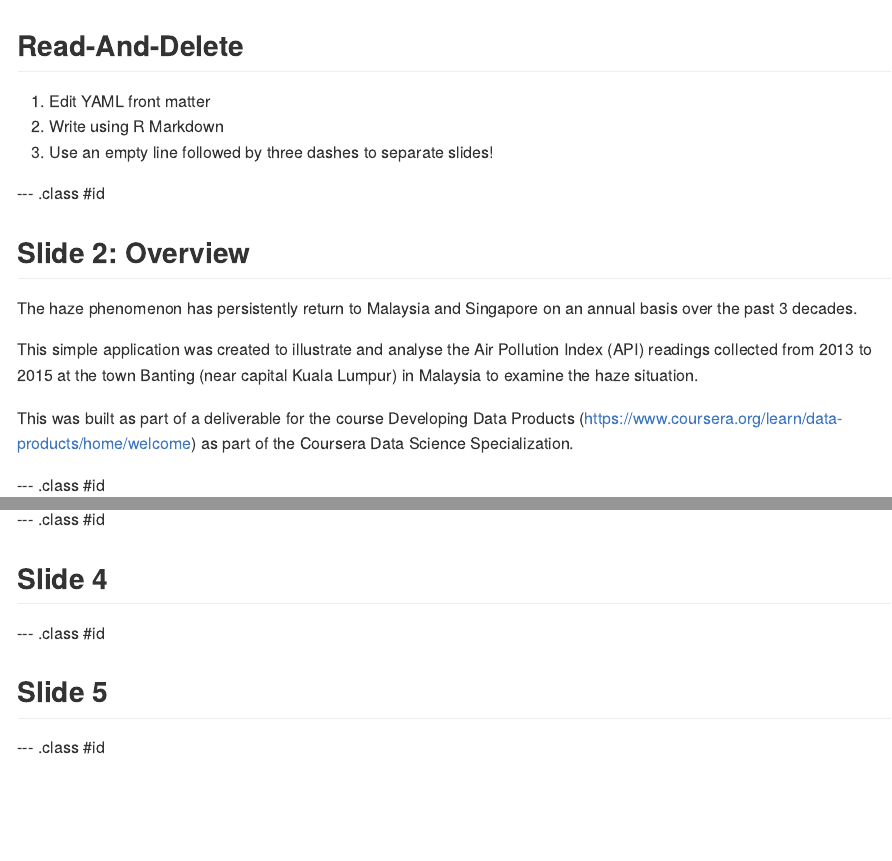
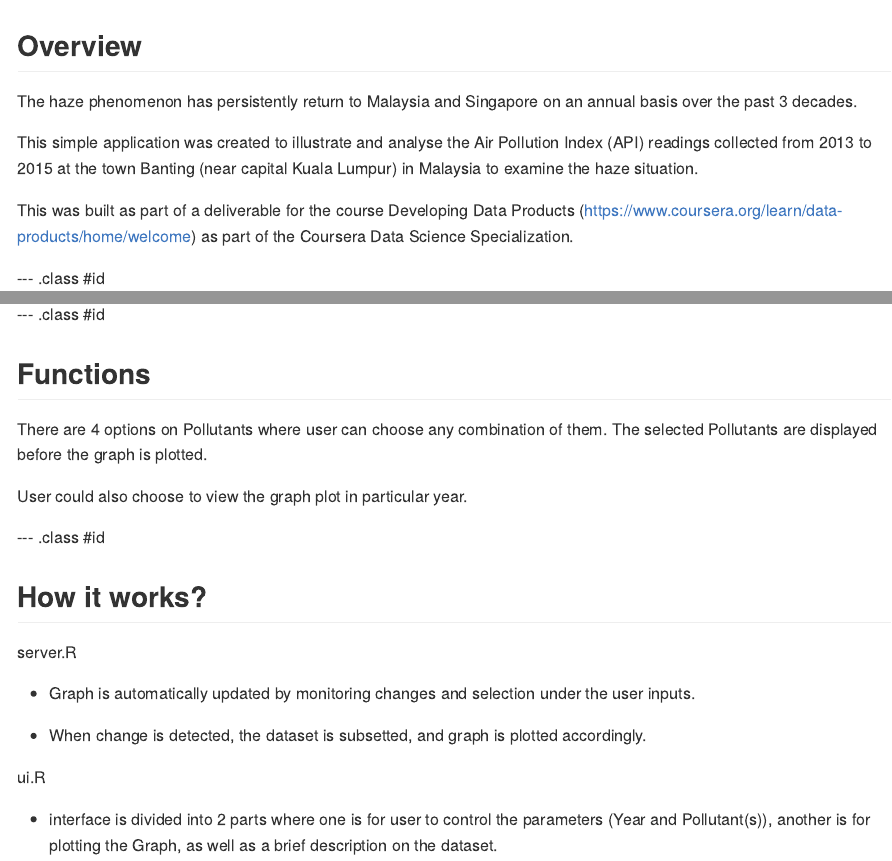
Before and after one commit to zhix/DevDataProduct_CourseProject, an R Markdown document (Present/index.Rmd): the page in a window 1100 px wide, from its top, and a second part further down, joined at a grey line. The pictures show the output file Present/index.md that the author committed with the source, drawn offline in the style of GitHub.

Commit message:
3rd round

```diff
--- a/Present/index.Rmd
+++ b/Present/index.Rmd
@@ -11,15 +11,7 @@ mode        : selfcontained # {standalone, draft}
 knit        : slidify::knit2slides
 ---
 
-## Read-And-Delete
-
-1. Edit YAML front matter
-2. Write using R Markdown
-3. Use an empty line followed by three dashes to separate slides!
-
---- .class #id
-
-## Slide 2: Overview
+## Overview
 The haze phenomenon has persistently return to Malaysia and Singapore on an annual basis over the past 3 decades.
 
 This simple application was created to illustrate and analyse the Air Pollution Index (API) readings collected from 2013 to 2015 at the town Banting (near capital Kuala Lumpur) in Malaysia to examine the haze situation.
@@ -35,13 +34,22 @@ Let us create a simple scatterplot.
 
 --- .class #id
 
+## Functions
+There are 4 options on Pollutants where user can choose any combination of them. The selected Pollutants are displayed before the graph is plotted.
 
-
-
-## Slide 4
+User could also choose to view the graph plot in particular year.
 
 --- .class #id
 
-## Slide 5
+## How it works?
 
---- .class #id
+server.R
+
+- Graph is automatically updated by monitoring changes and
+selection under the user inputs.
+
+- When change is detected, the dataset is subsetted, and graph is plotted accordingly.
+
+ui.R
+
+- interface is divided into 2 parts where one is for user to control the parameters (Year and Pollutant(s)), another is for plotting the Graph, as well as a brief description on the dataset.
```
Also changed, not shown: Present/index.html, Present/index.md, Present/index.Rmd (13 more changed lines).
